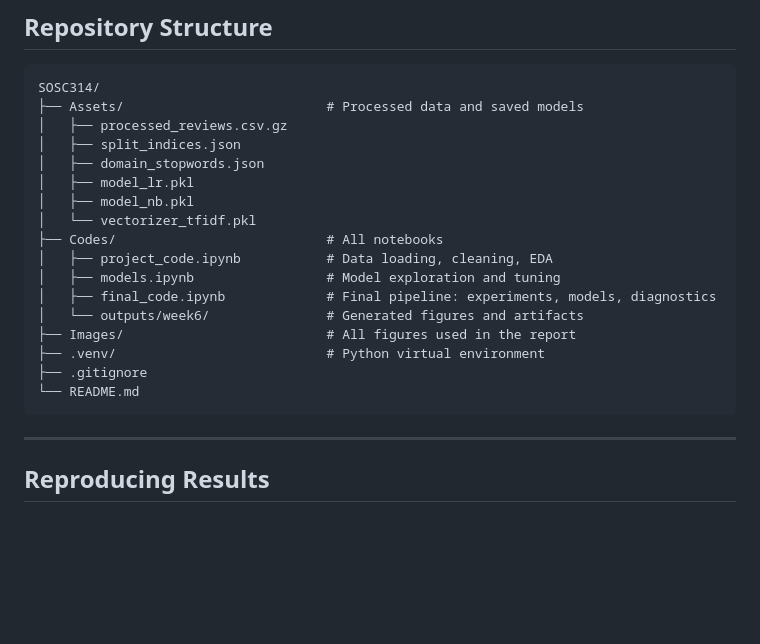
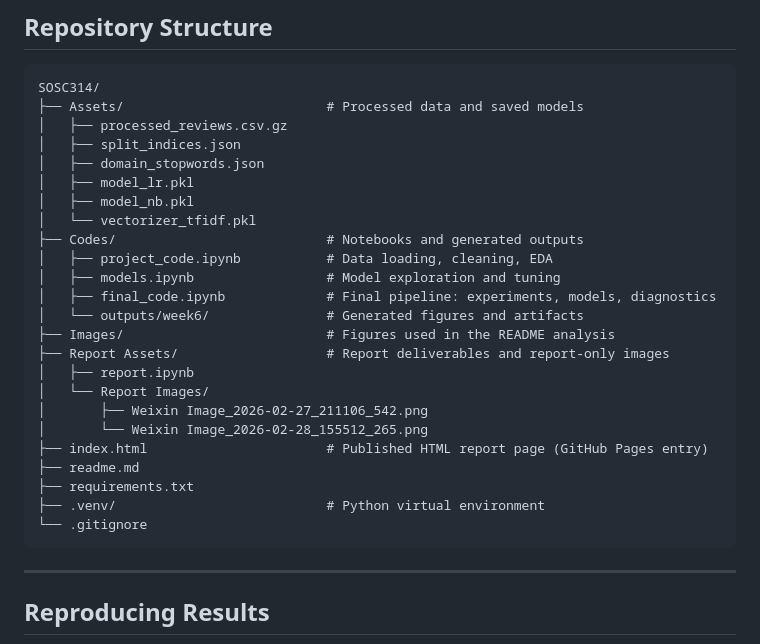
Before and after one commit to 3028Bikalpa/SOSC314_project_Bikki, a Markdown page: readme.md, the part around the change. Rendered like a GitHub page; blank space fills up the shorter version.

Commit message:
Update readme to latest repo structure

````diff
--- a/readme.md
+++ b/readme.md
@@ -160,15 +160,22 @@ SOSC314/
 │   ├── model_lr.pkl
 │   ├── model_nb.pkl
 │   └── vectorizer_tfidf.pkl
-├── Codes/                           # All notebooks
+├── Codes/                           # Notebooks and generated outputs
 │   ├── project_code.ipynb           # Data loading, cleaning, EDA
 │   ├── models.ipynb                 # Model exploration and tuning
 │   ├── final_code.ipynb             # Final pipeline: experiments, models, diagnostics
 │   └── outputs/week6/               # Generated figures and artifacts
-├── Images/                          # All figures used in the report
+├── Images/                          # Figures used in the README analysis
+├── Report Assets/                   # Report deliverables and report-only images
+│   ├── report.ipynb
+│   └── Report Images/
+│       ├── Weixin Image_2026-02-27_211106_542.png
+│       └── Weixin Image_2026-02-28_155512_265.png
+├── index.html                       # Published HTML report page (GitHub Pages entry)
+├── readme.md
+├── requirements.txt
 ├── .venv/                           # Python virtual environment
-├── .gitignore
-└── README.md
+└── .gitignore
 ```
 
 ---
````
